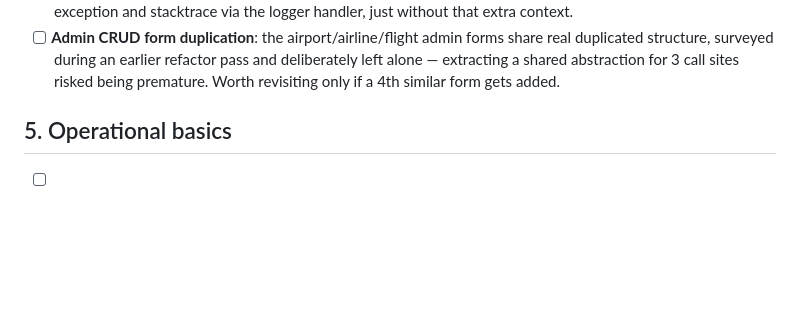
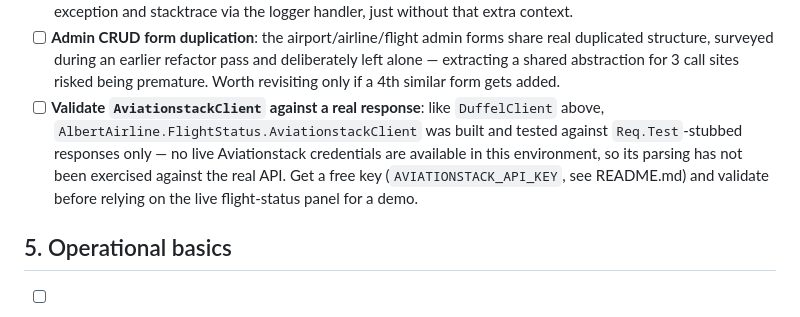
Before and after one commit to dana-khaing/Airline_Reservation_Project, a Markdown page: GO_LIVE.md, the part around the change. GitHub-like rendering; blank space fills up the shorter version.

Commit message:
Note AviationstackClient's not-exercised-live caveat in GO_LIVE.md
DuffelClient's identical "built against the published schema only, not
validated live" caveat is already tracked as a go-live checklist item;
AviationstackClient's own moduledoc states the same caveat but it was
never added here, leaving it undiscoverable from the one file meant to
collect them. Doc-only change.

```diff
--- a/GO_LIVE.md
+++ b/GO_LIVE.md
@@ -115,6 +115,13 @@ Noted in their originating PRs, listed again so they're not forgotten:
       pass and deliberately left alone — extracting a shared abstraction for
       3 call sites risked being premature. Worth revisiting only if a 4th
       similar form gets added.
+- [ ] **Validate `AviationstackClient` against a real response**: like
+      `DuffelClient` above, `AlbertAirline.FlightStatus.AviationstackClient`
+      was built and tested against `Req.Test`-stubbed responses only — no
+      live Aviationstack credentials are available in this environment, so
+      its parsing has not been exercised against the real API. Get a free
+      key (`AVIATIONSTACK_API_KEY`, see README.md) and validate before
+      relying on the live flight-status panel for a demo.
 
 ## 5. Operational basics
 
```
